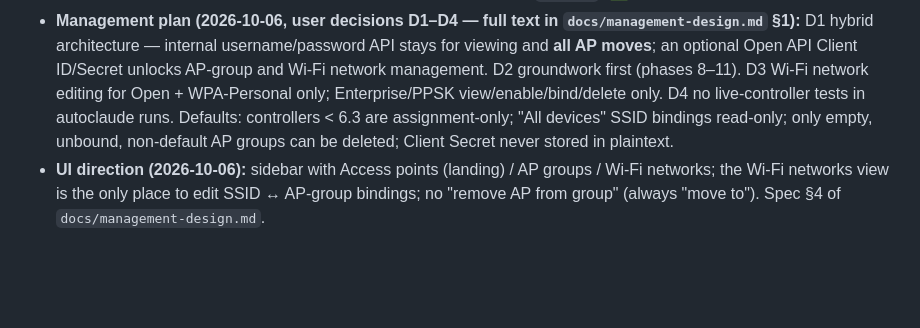
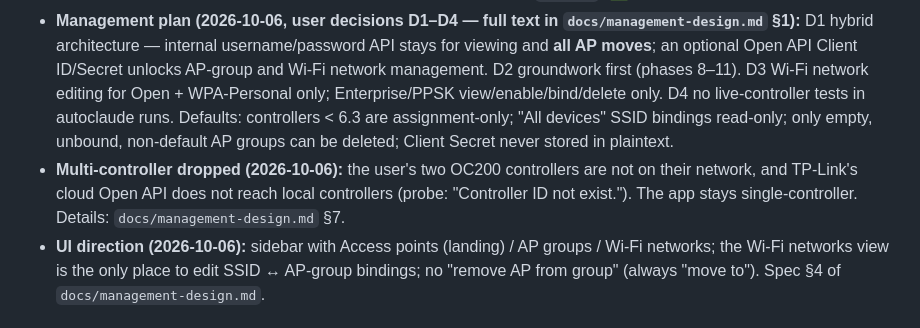
Before and after one commit to ccarpiog/OmadaWLANManager-Electron, a Markdown page: PROGRESS.md, the part around the change. Rendered like a GitHub page; blank space fills up the shorter version.

```diff
--- a/PROGRESS.md
+++ b/PROGRESS.md
@@ -42,6 +42,7 @@ Authoritative checkpoint for autoclaude runs (`/autoclaude-opus`, `/autoclaude-f
 - **User-facing text:** the app is bilingual (es/en via the i18n table in `renderer.ts`); every new user-facing string must be added to BOTH languages. Code comments/docs in English.
 - **todo.md upkeep:** each phase worker marks its completed items in `todo.md` (✅ + one line describing how).
 - **Management plan (2026-10-06, user decisions D1–D4 — full text in `docs/management-design.md` §1):** D1 hybrid architecture — internal username/password API stays for viewing and **all AP moves**; an optional Open API Client ID/Secret unlocks AP-group and Wi-Fi network management. D2 groundwork first (phases 8–11). D3 Wi-Fi network editing for Open + WPA-Personal only; Enterprise/PPSK view/enable/bind/delete only. D4 no live-controller tests in autoclaude runs. Defaults: controllers < 6.3 are assignment-only; "All devices" SSID bindings read-only; only empty, unbound, non-default AP groups can be deleted; Client Secret never stored in plaintext.
+- **Multi-controller dropped (2026-10-06):** the user's two OC200 controllers are not on their network, and TP-Link's cloud Open API does not reach local controllers (probe: "Controller ID not exist."). The app stays single-controller. Details: `docs/management-design.md` §7.
 - **UI direction (2026-10-06):** sidebar with Access points (landing) / AP groups / Wi-Fi networks; the Wi-Fi networks view is the only place to edit SSID ↔ AP-group bindings; no "remove AP from group" (always "move to"). Spec §4 of `docs/management-design.md`.
 
 ## Environment
```
Also changed, not shown: docs/management-design.md (+20 -0 lines).
